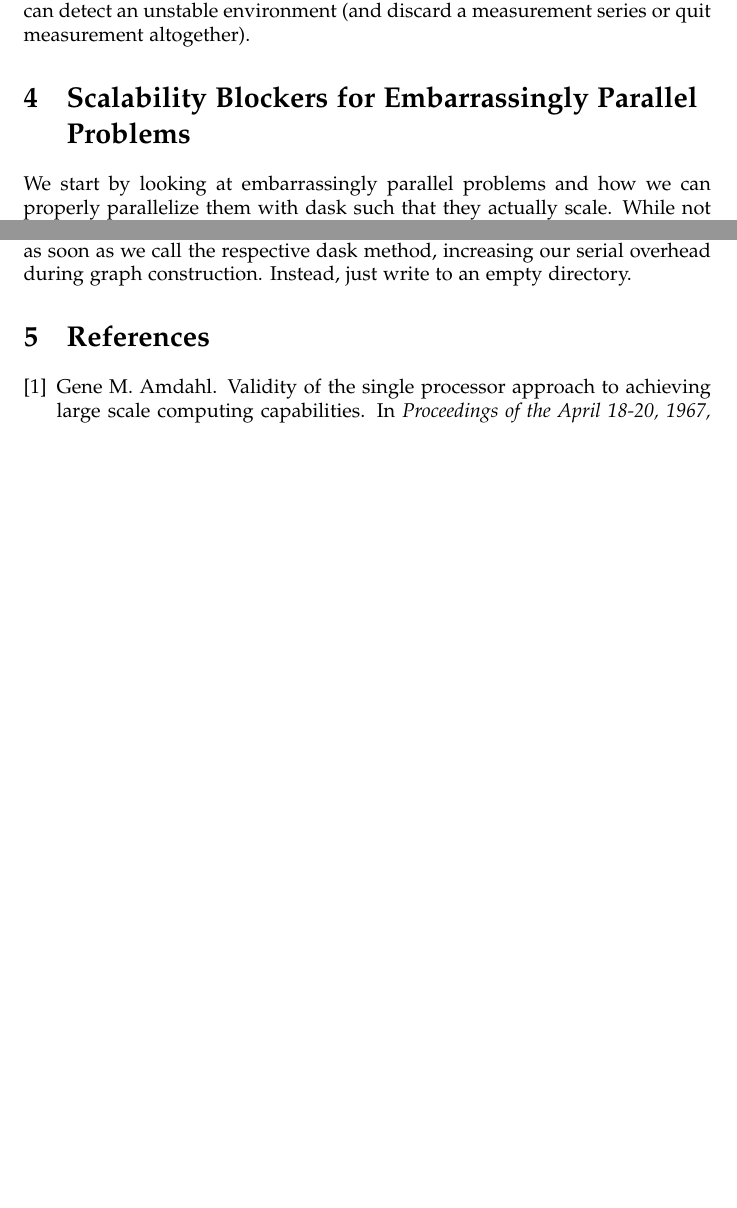
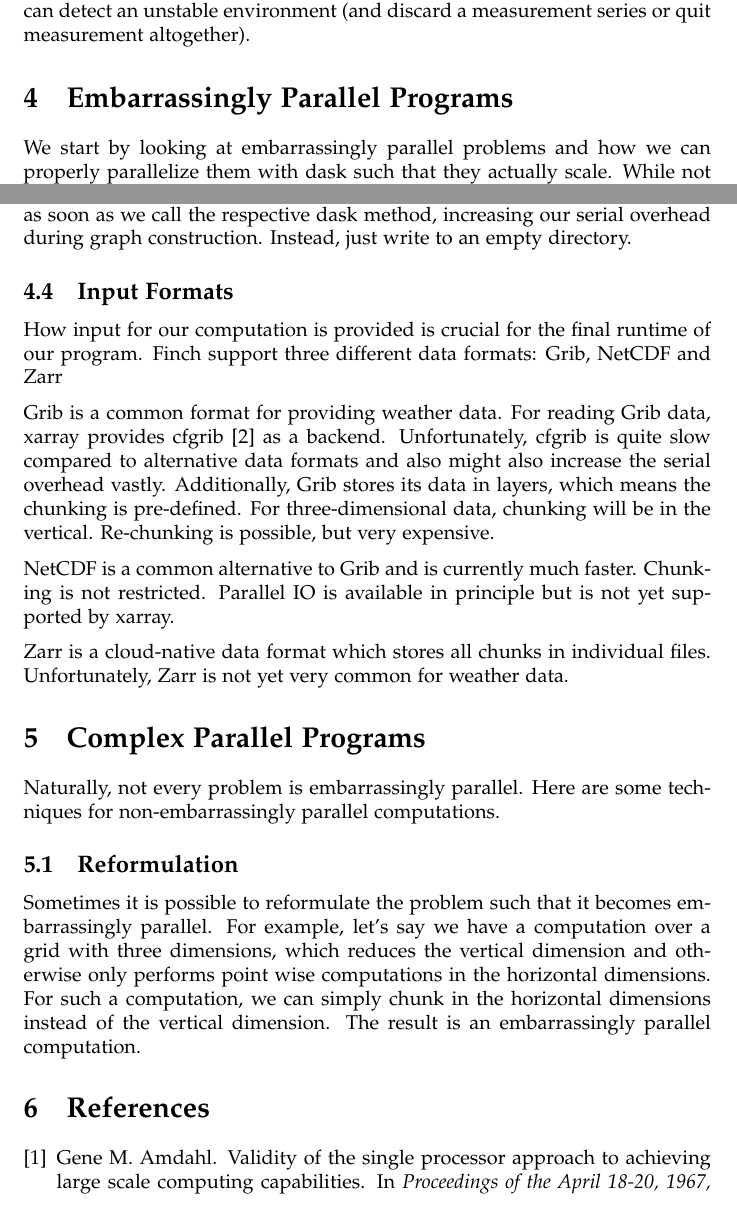
Before and after one commit to MeteoSwiss-APN/finch, a LaTeX document (docs/tex/main.tex, which reads docs/tex/complex_pp/section.tex, docs/tex/embarrassing_blockers/inputs.tex, docs/tex/embarrassing_blockers/section.tex): two parts of pages 6 and 9 of 9 before the commit and two parts of pages 6 and 9 of 10 after it, joined at a grey line, cut so that both start at the same text, the shorter picture padded with empty space. Compiled offline with pdfLaTeX.

Commit message:
Complex parallel programming and input formats

```diff
--- /dev/null
+++ b/docs/tex/complex_pp/section.tex
@@ -0,0 +1,11 @@
+\section{Complex Parallel Programs}
+
+Naturally, not every problem is embarrassingly parallel.
+Here are some techniques for non-embarrassingly parallel computations.
+
+\subsection{Reformulation}
+
+Sometimes it is possible to reformulate the problem such that it becomes embarrassingly parallel.
+For example, let's say we have a computation over a grid with three dimensions, which reduces the vertical dimension and otherwise only performs point wise computations in the horizontal dimensions.
+For such a computation, we can simply chunk in the horizontal dimensions instead of the vertical dimension.
+The result is an embarrassingly parallel computation.
--- /dev/null
+++ b/docs/tex/embarrassing_blockers/inputs.tex
@@ -0,0 +1,18 @@
+\subsection{Input Formats}
+
+How input for our computation is provided is crucial for the final runtime of our program.
+Finch support three different data formats: Grib, NetCDF and Zarr
+
+Grib is a common format for providing weather data.
+For reading Grib data, xarray provides cfgrib \cite{cfgrib2022} as a backend.
+Unfortunately, cfgrib is quite slow compared to alternative data formats and also might also increase the serial overhead vastly.
+Additionally, Grib stores its data in layers, which means the chunking is pre-defined.
+For three-dimensional data, chunking will be in the vertical.
+Re-chunking is possible, but very expensive.
+
+NetCDF is a common alternative to Grib and is currently much faster.
+Chunking is not restricted.
+Parallel IO is available in principle but is not yet supported by xarray.
+
+Zarr is a cloud-native data format which stores all chunks in individual files.
+Unfortunately, Zarr is not yet very common for weather data.
--- a/docs/tex/embarrassing_blockers/section.tex
+++ b/docs/tex/embarrassing_blockers/section.tex
@@ -1,4 +1,4 @@
-\section{Scalability Blockers for Embarrassingly Parallel Problems}
+\section{Embarrassingly Parallel Programs}
 
 We start by looking at embarrassingly parallel problems and how we can properly parallelize them with dask such that they actually scale.
 While not every operator might be embarrassingly parallel, the challenges we encounter for these will also apply to more complex problems.
@@ -15,3 +15,5 @@ In this section I will therefore list some pitfalls which I encountered when par
 \input{embarrassing_blockers/graph_size.tex}
 
 \input{embarrassing_blockers/hidden.tex}
+
+\input{embarrassing_blockers/inputs.tex}
--- a/docs/tex/main.tex
+++ b/docs/tex/main.tex
@@ -17,6 +17,7 @@
     \input{pp_intro/section.tex}
     \input{measuring/section.tex}
     \input{embarrassing_blockers/section.tex}
+    \input{complex_pp/section.tex}
 
     \bibliographystyle{plain}
     \bibliography{refs.bib}
```
Also changed, not shown: docs/tex/refs.bib (+9 -0 lines).
